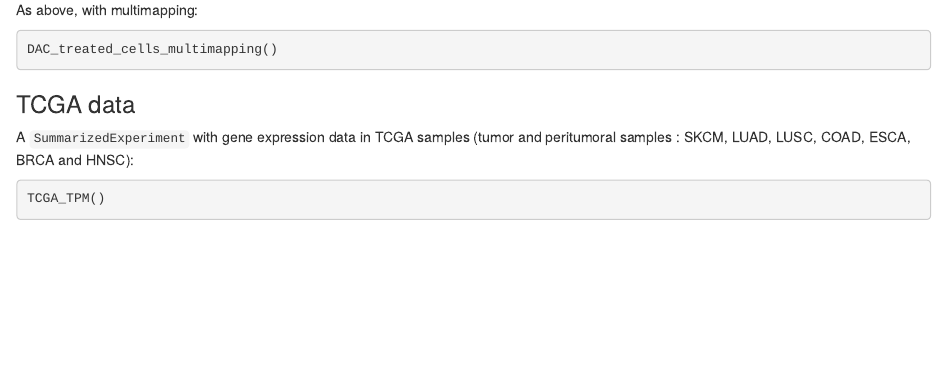
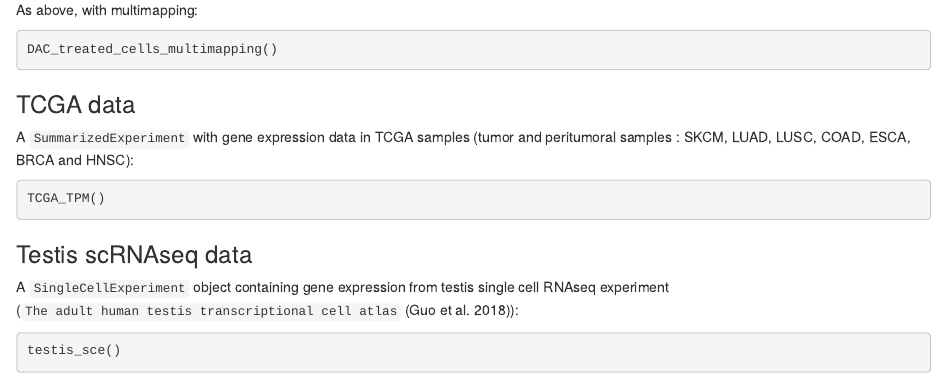
Before and after one commit to UCLouvain-CBIO/CTdata, an R Markdown document (vignettes/CTdata.Rmd): the page in a window 1100 px wide, from 1360 px down. Rendered offline with R 4.5, knitr and Pandoc, with nearby package versions; the code chunks are not run, so their results and figures are left out; drawn as R Markdown's standard HTML page in place of the format the file asks for.

Commit message:
Added testis_sce to vignette

````diff
--- a/vignettes/CTdata.Rmd
+++ b/vignettes/CTdata.Rmd
@@ -116,6 +116,18 @@
 TCGA_TPM()
 ```
 
+
+### Testis scRNAseq data
+
+A `SingleCellExperiment` object containing gene expression from testis single
+cell RNAseq experiment (`The adult human testis transcriptional cell atlas`
+(Guo et al. 2018)):
+
+```{r}
+testis_sce()
+```
+
+
 ## CT genes determination
 
 ```{r, echo = FALSE}
````
